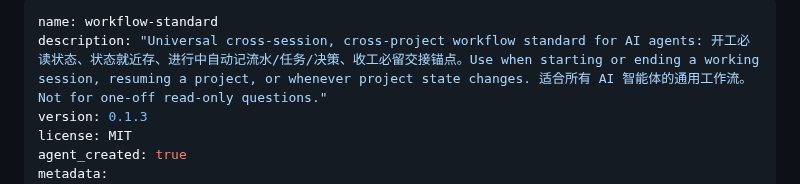
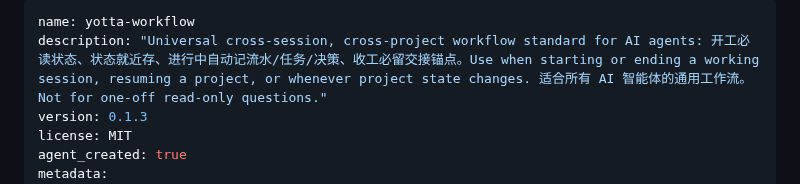
Before and after one commit to YottaMeta/yotta-workflow, a Markdown page: SKILL.md, the part around the change. Drawn GitHub-style.

```diff
--- a/SKILL.md
+++ b/SKILL.md
@@ -1,5 +1,5 @@
 ---
-name: workflow-standard
+name: yotta-workflow
 description: "Universal cross-session, cross-project workflow standard for AI agents: 开工必读状态、状态就近存、进行中自动记流水/任务/决策、收工必留交接锚点。Use when starting or ending a working session, resuming a project, or whenever project state changes. 适合所有 AI 智能体的通用工作流。Not for one-off read-only questions."
 version: 0.1.3
 license: MIT
```
Also changed, not shown: README.md (+29 -29 lines), assets/banner.png, 4 other files.
